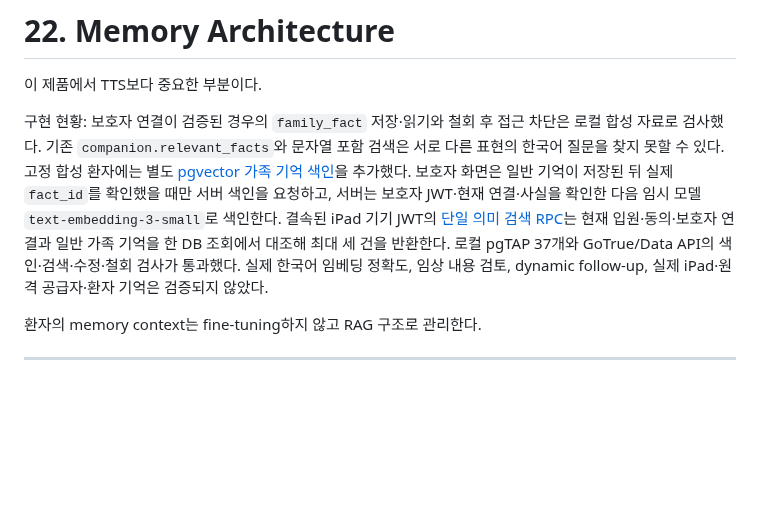
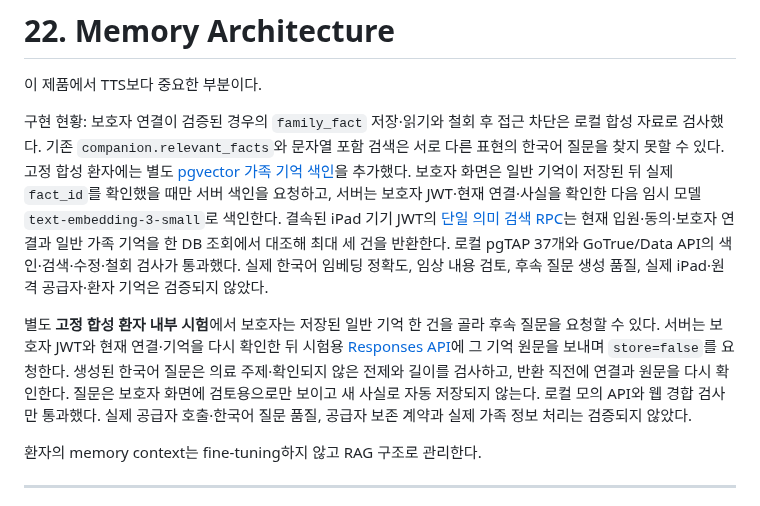
Before and after one commit to GracieRho/KoF5-TTS-delirium, a Markdown page: docs/delirium-familiar-voice/03-context-and-guardian.md, the part around the change. GitHub-like rendering; blank space fills up the shorter version.

```diff
--- a/docs/delirium-familiar-voice/03-context-and-guardian.md
+++ b/docs/delirium-familiar-voice/03-context-and-guardian.md
@@ -2,7 +2,9 @@
 
 이 제품에서 TTS보다 중요한 부분이다.
 
-구현 현황: 보호자 연결이 검증된 경우의 `family_fact` 저장·읽기와 철회 후 접근 차단은 로컬 합성 자료로 검사했다. 기존 `companion.relevant_facts`와 문자열 포함 검색은 서로 다른 표현의 한국어 질문을 찾지 못할 수 있다. 고정 합성 환자에는 별도 [pgvector 가족 기억 색인](../../supabase/migrations/20260916123000_synthetic_family_embedding_rag.sql)을 추가했다. 보호자 화면은 일반 기억이 저장된 뒤 실제 `fact_id`를 확인했을 때만 서버 색인을 요청하고, 서버는 보호자 JWT·현재 연결·사실을 확인한 다음 임시 모델 `text-embedding-3-small`로 색인한다. 결속된 iPad 기기 JWT의 [단일 의미 검색 RPC](../../supabase/migrations/20260916123000_synthetic_family_embedding_rag.sql)는 현재 입원·동의·보호자 연결과 일반 가족 기억을 한 DB 조회에서 대조해 최대 세 건을 반환한다. 로컬 pgTAP 37개와 GoTrue/Data API의 색인·검색·수정·철회 검사가 통과했다. 실제 한국어 임베딩 정확도, 임상 내용 검토, dynamic follow-up, 실제 iPad·원격 공급자·환자 기억은 검증되지 않았다.
+구현 현황: 보호자 연결이 검증된 경우의 `family_fact` 저장·읽기와 철회 후 접근 차단은 로컬 합성 자료로 검사했다. 기존 `companion.relevant_facts`와 문자열 포함 검색은 서로 다른 표현의 한국어 질문을 찾지 못할 수 있다. 고정 합성 환자에는 별도 [pgvector 가족 기억 색인](../../supabase/migrations/20260916123000_synthetic_family_embedding_rag.sql)을 추가했다. 보호자 화면은 일반 기억이 저장된 뒤 실제 `fact_id`를 확인했을 때만 서버 색인을 요청하고, 서버는 보호자 JWT·현재 연결·사실을 확인한 다음 임시 모델 `text-embedding-3-small`로 색인한다. 결속된 iPad 기기 JWT의 [단일 의미 검색 RPC](../../supabase/migrations/20260916123000_synthetic_family_embedding_rag.sql)는 현재 입원·동의·보호자 연결과 일반 가족 기억을 한 DB 조회에서 대조해 최대 세 건을 반환한다. 로컬 pgTAP 37개와 GoTrue/Data API의 색인·검색·수정·철회 검사가 통과했다. 실제 한국어 임베딩 정확도, 임상 내용 검토, 후속 질문 생성 품질, 실제 iPad·원격 공급자·환자 기억은 검증되지 않았다.
+
+별도 **고정 합성 환자 내부 시험**에서 보호자는 저장된 일반 기억 한 건을 골라 후속 질문을 요청할 수 있다. 서버는 보호자 JWT와 현재 연결·기억을 다시 확인한 뒤 시험용 [Responses API](https://developers.openai.com/api/reference/cli/resources/responses/methods/create)에 그 기억 원문을 보내며 `store=false`를 요청한다. 생성된 한국어 질문은 의료 주제·확인되지 않은 전제와 길이를 검사하고, 반환 직전에 연결과 원문을 다시 확인한다. 질문은 보호자 화면에 검토용으로만 보이고 새 사실로 자동 저장되지 않는다. 로컬 모의 API와 웹 경합 검사만 통과했다. 실제 공급자 호출·한국어 질문 품질, 공급자 보존 계약과 실제 가족 정보 처리는 검증되지 않았다.
 
 환자의 memory context는 fine-tuning하지 않고 RAG 구조로 관리한다.
 
```
Also changed, not shown: README.md (+2 -0 lines).
